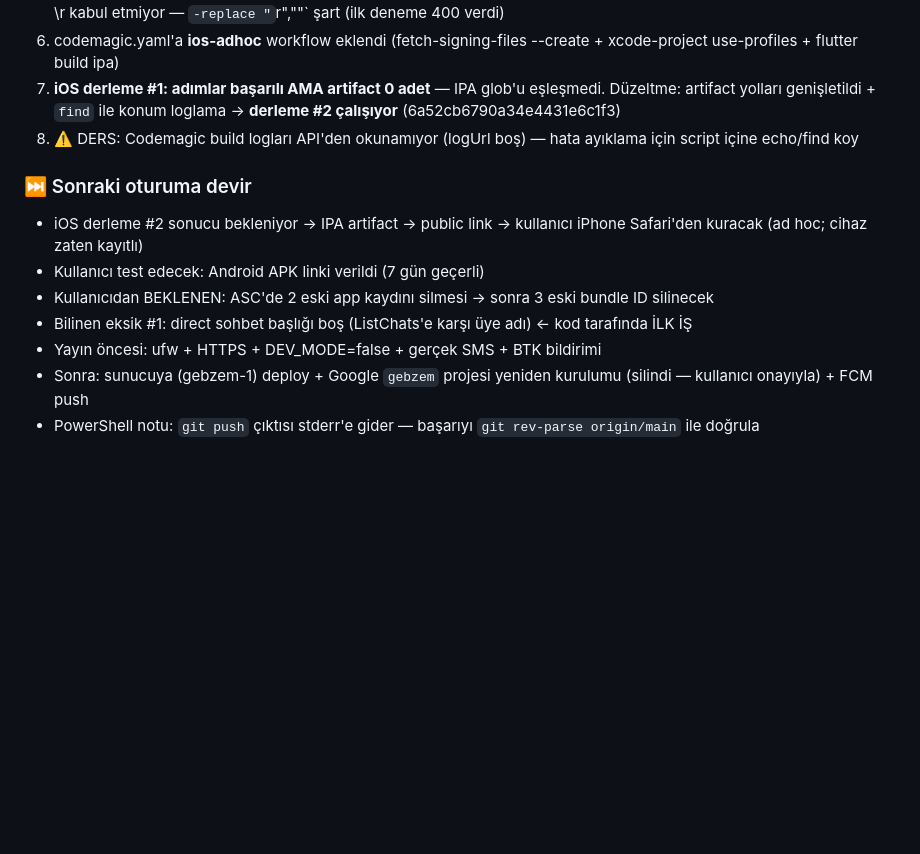
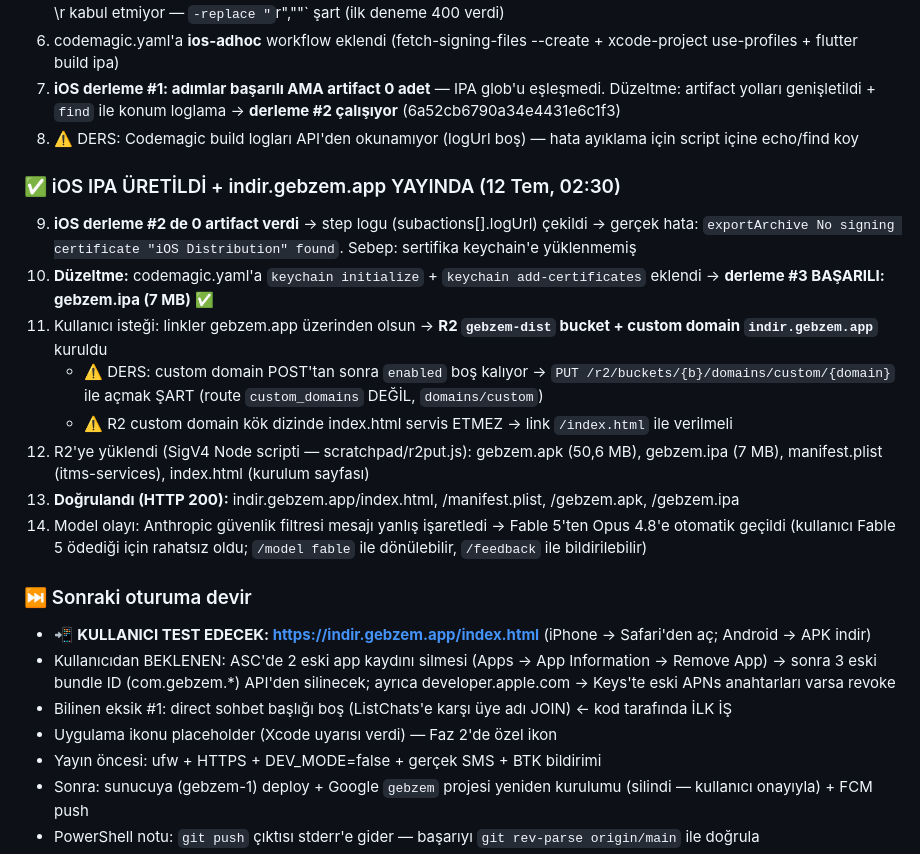
Before and after one commit to gbz-app/gebzem, a Markdown page: oturum.md, the part around the change. Drawn GitHub-style; blank space fills up the shorter version.

Commit message:
Dagitim hazir: indir.gebzem.app (R2 custom domain) uzerinden Android APK + iOS ad hoc IPA; CLAUDE.md ve oturum.md guncellendi

```diff
--- a/oturum.md
+++ b/oturum.md
@@ -109,11 +109,21 @@
 7. **iOS derleme #1: adımlar başarılı AMA artifact 0 adet** — IPA glob'u eşleşmedi. Düzeltme: artifact yolları genişletildi + `find` ile konum loglama → **derleme #2 çalışıyor** (6a52cb6790a34e4431e6c1f3)
 8. ⚠️ DERS: Codemagic build logları API'den okunamıyor (logUrl boş) — hata ayıklama için script içine echo/find koy
 
+### ✅ iOS IPA ÜRETİLDİ + indir.gebzem.app YAYINDA (12 Tem, 02:30)
+9. **iOS derleme #2 de 0 artifact verdi** → step logu (subactions[].logUrl) çekildi → gerçek hata: `exportArchive No signing certificate "iOS Distribution" found`. Sebep: sertifika keychain'e yüklenmemiş
+10. **Düzeltme:** codemagic.yaml'a `keychain initialize` + `keychain add-certificates` eklendi → **derleme #3 BAŞARILI: gebzem.ipa (7 MB)** ✅
+11. Kullanıcı isteği: linkler gebzem.app üzerinden olsun → **R2 `gebzem-dist` bucket + custom domain `indir.gebzem.app`** kuruldu
+    - ⚠️ DERS: custom domain POST'tan sonra `enabled` boş kalıyor → `PUT /r2/buckets/{b}/domains/custom/{domain}` ile açmak ŞART (route `custom_domains` DEĞİL, `domains/custom`)
+    - ⚠️ R2 custom domain kök dizinde index.html servis ETMEZ → link `/index.html` ile verilmeli
+12. R2'ye yüklendi (SigV4 Node scripti — scratchpad/r2put.js): gebzem.apk (50,6 MB), gebzem.ipa (7 MB), manifest.plist (itms-services), index.html (kurulum sayfası)
+13. **Doğrulandı (HTTP 200):** indir.gebzem.app/index.html, /manifest.plist, /gebzem.apk, /gebzem.ipa
+14. Model olayı: Anthropic güvenlik filtresi mesajı yanlış işaretledi → Fable 5'ten Opus 4.8'e otomatik geçildi (kullanıcı Fable 5 ödediği için rahatsız oldu; `/model fable` ile dönülebilir, `/feedback` ile bildirilebilir)
+
 ### ⏭️ Sonraki oturuma devir
-- iOS derleme #2 sonucu bekleniyor → IPA artifact → public link → kullanıcı iPhone Safari'den kuracak (ad hoc; cihaz zaten kayıtlı)
-- Kullanıcı test edecek: Android APK linki verildi (7 gün geçerli)
-- Kullanıcıdan BEKLENEN: ASC'de 2 eski app kaydını silmesi → sonra 3 eski bundle ID silinecek
-- Bilinen eksik #1: direct sohbet başlığı boş (ListChats'e karşı üye adı) ← kod tarafında İLK İŞ
+- 📲 **KULLANICI TEST EDECEK: https://indir.gebzem.app/index.html** (iPhone → Safari'den aç; Android → APK indir)
+- Kullanıcıdan BEKLENEN: ASC'de 2 eski app kaydını silmesi (Apps → App Information → Remove App) → sonra 3 eski bundle ID (com.gebzem.*) API'den silinecek; ayrıca developer.apple.com → Keys'te eski APNs anahtarları varsa revoke
+- Bilinen eksik #1: direct sohbet başlığı boş (ListChats'e karşı üye adı JOIN) ← kod tarafında İLK İŞ
+- Uygulama ikonu placeholder (Xcode uyarısı verdi) — Faz 2'de özel ikon
 - Yayın öncesi: ufw + HTTPS + DEV_MODE=false + gerçek SMS + BTK bildirimi
 - Sonra: sunucuya (gebzem-1) deploy + Google `gebzem` projesi yeniden kurulumu (silindi — kullanıcı onayıyla) + FCM push
 - PowerShell notu: `git push` çıktısı stderr'e gider — başarıyı `git rev-parse origin/main` ile doğrula
```
Also changed, not shown: CLAUDE.md (+14 -3 lines).
